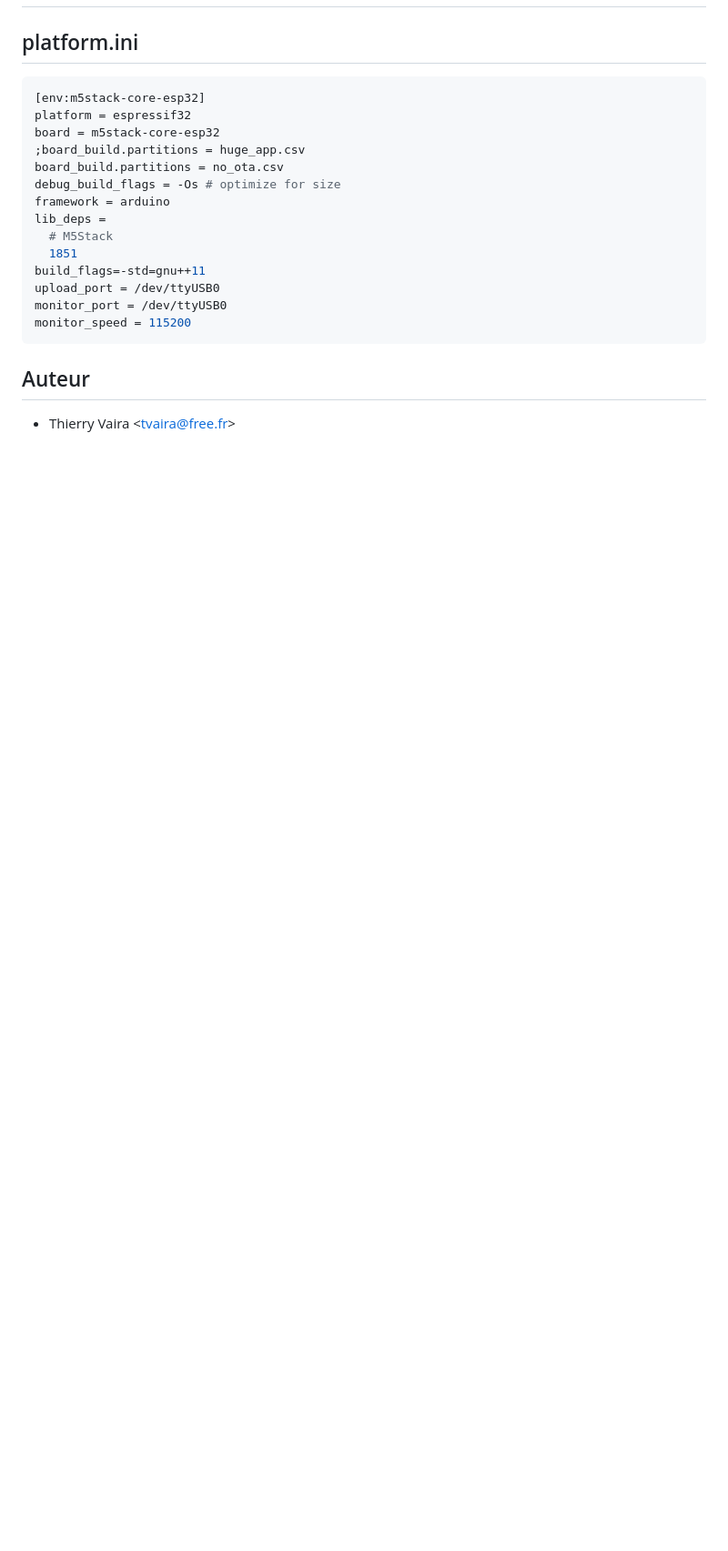
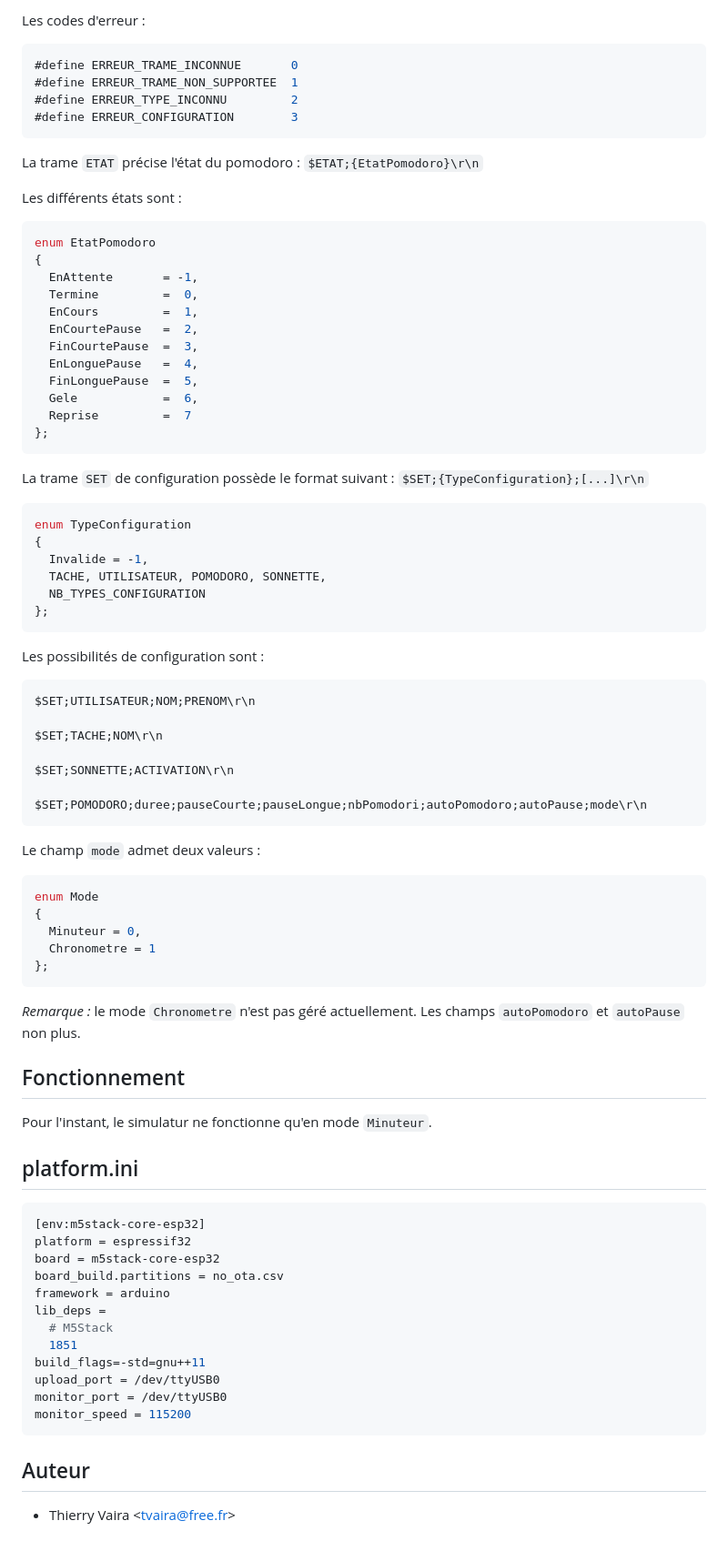
Before and after one commit to btssn-lasalle-84/pomodoro-2022, a Markdown page: simulateur/README.md, the part around one of its changes. Shown at 91% size. Drawn GitHub-style; blank space fills up the shorter version.

Commit message:
POMO22-13 Finalise une première version du simulateur

````diff
--- a/simulateur/README.md
+++ b/simulateur/README.md
@@ -10,3 +52,69 @@ Ce document présente rapidement le fonctionnement du simulateur ainsi que le pr
+Les codes d'erreur :
+
+```cpp
+#define ERREUR_TRAME_INCONNUE       0
+#define ERREUR_TRAME_NON_SUPPORTEE  1
+#define ERREUR_TYPE_INCONNU         2
+#define ERREUR_CONFIGURATION        3
+```
+
+La trame `ETAT` précise l'état du pomodoro : `$ETAT;{EtatPomodoro}\r\n`
+
+Les différents états sont :
+
+```cpp
+enum EtatPomodoro
+{
+  EnAttente       = -1,
+  Termine         =  0,
+  EnCours         =  1,
+  EnCourtePause   =  2,
+  FinCourtePause  =  3,
+  EnLonguePause   =  4,
+  FinLonguePause  =  5,
+  Gele            =  6,
+  Reprise         =  7
+};
+```
+
+La trame `SET` de configuration possède le format suivant : `$SET;{TypeConfiguration};[...]\r\n`
+
+```cpp
+enum TypeConfiguration
+{
+  Invalide = -1,
+  TACHE, UTILISATEUR, POMODORO, SONNETTE,
+  NB_TYPES_CONFIGURATION
+};
+```
+
+Les possibilités de configuration sont :
+
+```
+$SET;UTILISATEUR;NOM;PRENOM\r\n
+
+$SET;TACHE;NOM\r\n
+
+$SET;SONNETTE;ACTIVATION\r\n
+
+$SET;POMODORO;duree;pauseCourte;pauseLongue;nbPomodori;autoPomodoro;autoPause;mode\r\n
+```
+
+Le champ `mode` admet deux valeurs :
+
+```cpp
+enum Mode
+{
+  Minuteur = 0,
+  Chronometre = 1
+};
+```
+
+_Remarque :_ le mode `Chronometre` n'est pas géré actuellement. Les champs `autoPomodoro` et `autoPause` non plus.
+
+## Fonctionnement
+
+Pour l'instant, le simulatur ne fonctionne qu'en mode `Minuteur`.
 
 ## platform.ini
 
@@ -14,9 +122,7 @@ Ce document présente rapidement le fonctionnement du simulateur ainsi que le pr
 [env:m5stack-core-esp32]
 platform = espressif32
 board = m5stack-core-esp32
-;board_build.partitions = huge_app.csv
 board_build.partitions = no_ota.csv
-debug_build_flags = -Os # optimize for size
 framework = arduino
 lib_deps =
   # M5Stack
````
Also changed, not shown: other parts of simulateur/README.md (+44 -2 lines), simulateur/simulateur-pomodoro.jpg (added), 6 other files.
